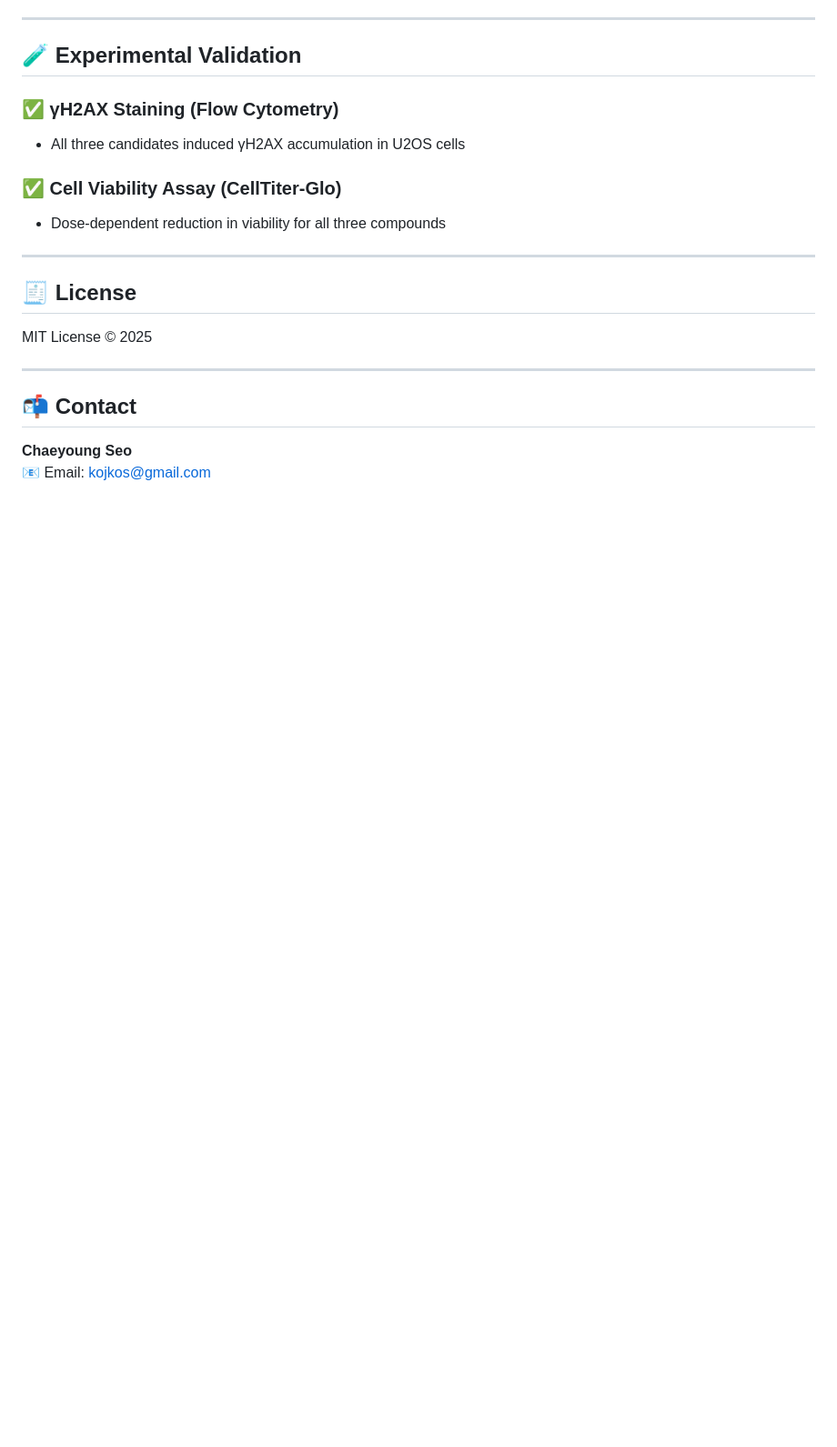
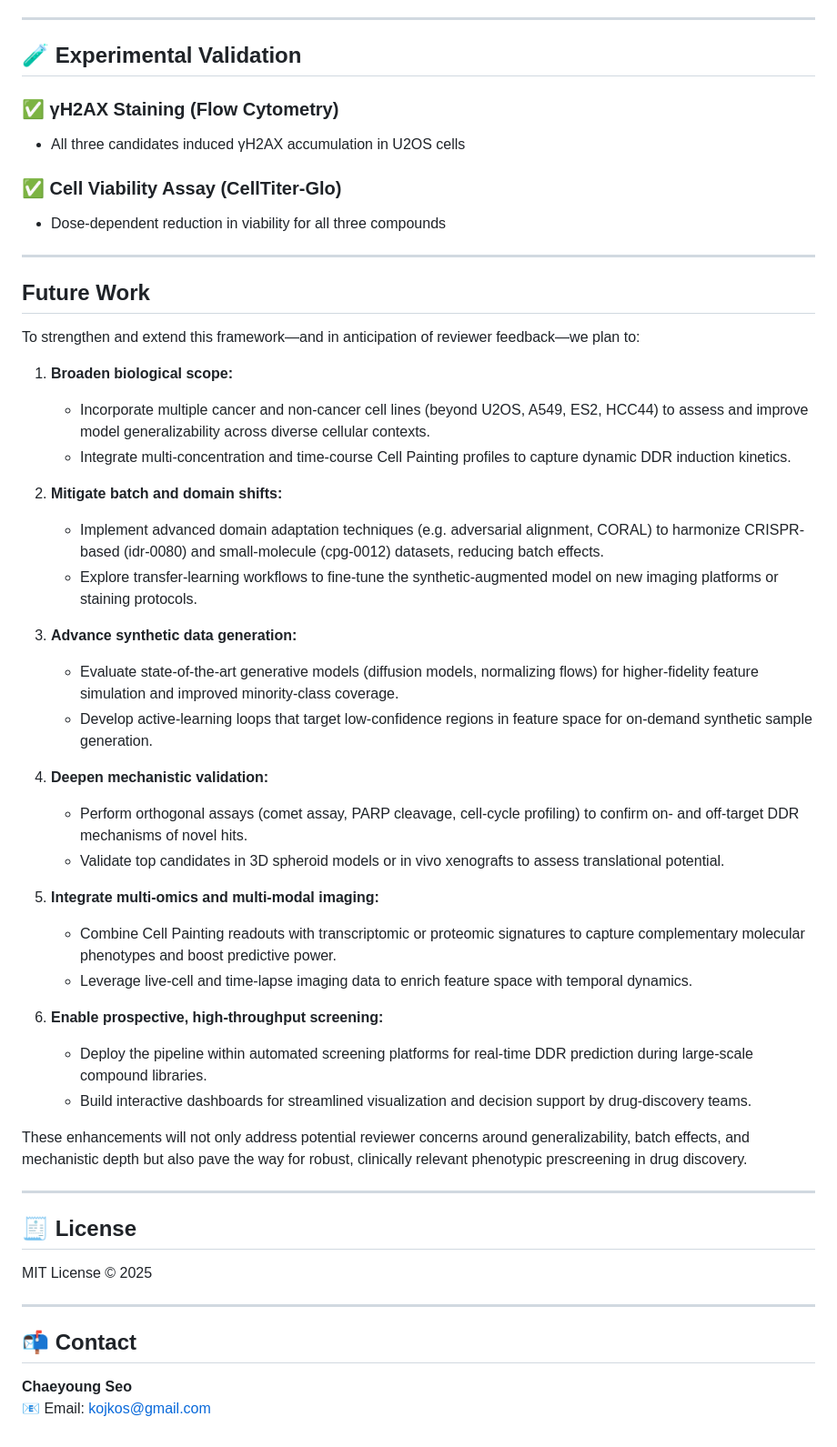
Before and after one commit to HaloSigner/Journal-Prepare-, a Markdown page: README.md, the part around the change. Shown at 91% size. GitHub-like rendering; blank space fills up the shorter version.

```diff
--- a/README.md
+++ b/README.md
@@ -115,6 +115,40 @@ We trained four classifiers:
 
 ---
 
+## Future Work
+
+To strengthen and extend this framework—and in anticipation of reviewer feedback—we plan to:
+
+1. **Broaden biological scope:**
+   - Incorporate multiple cancer and non-cancer cell lines (beyond U2OS, A549, ES2, HCC44) to assess and improve model generalizability across diverse cellular contexts.
+   - Integrate multi-concentration and time-course Cell Painting profiles to capture dynamic DDR induction kinetics.
+
+2. **Mitigate batch and domain shifts:**
+   - Implement advanced domain adaptation techniques (e.g. adversarial alignment, CORAL) to harmonize CRISPR-based (idr-0080) and small-molecule (cpg-0012) datasets, reducing batch effects.
+   - Explore transfer-learning workflows to fine-tune the synthetic-augmented model on new imaging platforms or staining protocols.
+
+3. **Advance synthetic data generation:**
+   - Evaluate state-of-the-art generative models (diffusion models, normalizing flows) for higher-fidelity feature simulation and improved minority-class coverage.
+   - Develop active-learning loops that target low-confidence regions in feature space for on-demand synthetic sample generation.
+
+4. **Deepen mechanistic validation:**
+   - Perform orthogonal assays (comet assay, PARP cleavage, cell-cycle profiling) to confirm on- and off-target DDR mechanisms of novel hits.
+   - Validate top candidates in 3D spheroid models or in vivo xenografts to assess translational potential.
+
+5. **Integrate multi-omics and multi-modal imaging:**
+   - Combine Cell Painting readouts with transcriptomic or proteomic signatures to capture complementary molecular phenotypes and boost predictive power.
+   - Leverage live-cell and time-lapse imaging data to enrich feature space with temporal dynamics.
+
+6. **Enable prospective, high-throughput screening:**
+   - Deploy the pipeline within automated screening platforms for real-time DDR prediction during large-scale compound libraries.
+   - Build interactive dashboards for streamlined visualization and decision support by drug-discovery teams.
+
+These enhancements will not only address potential reviewer concerns around generalizability, batch effects, and mechanistic depth but also pave the way for robust, clinically relevant phenotypic prescreening in drug discovery.
+
+---
+
+
+
 ## 🧾 License
 
 MIT License © 2025
```
